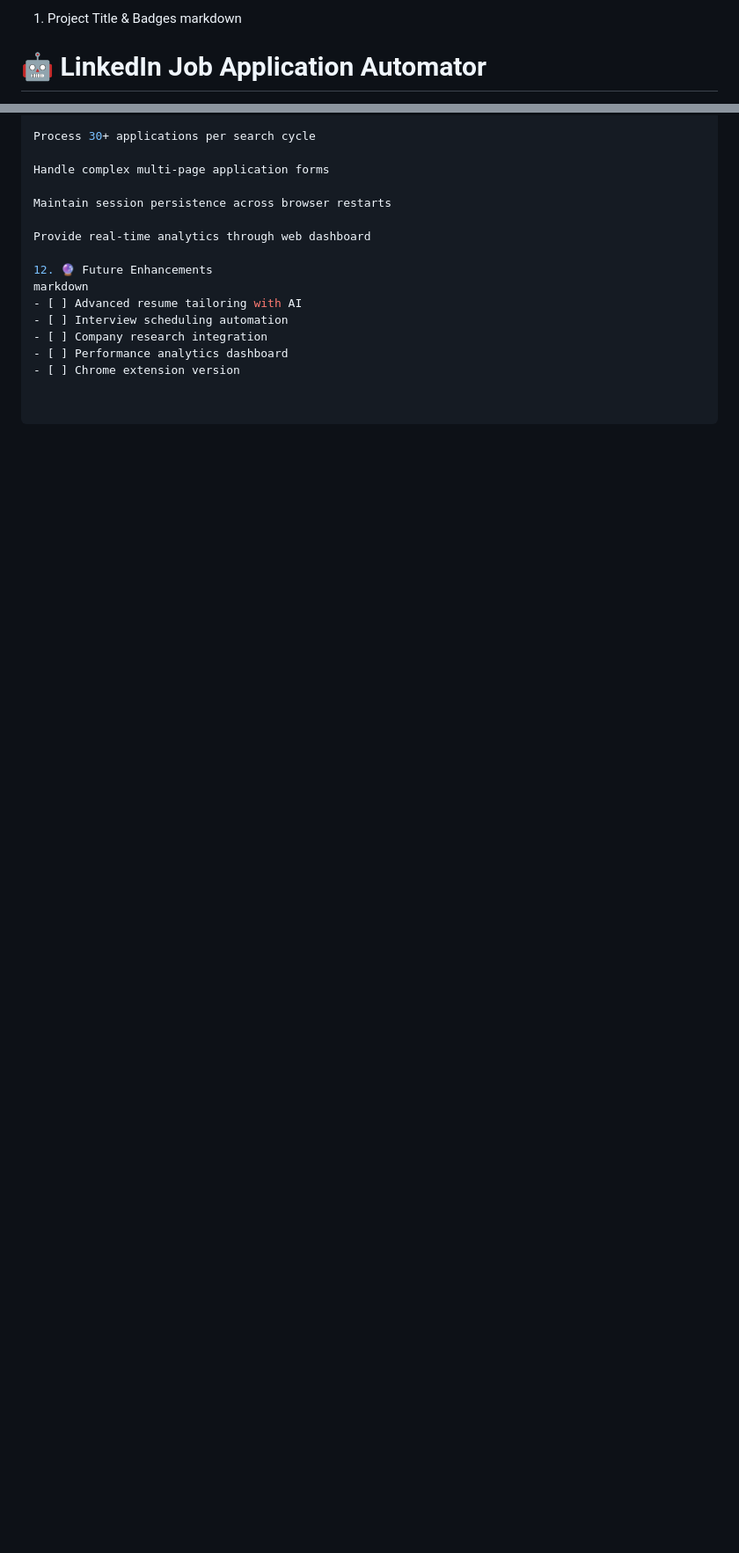
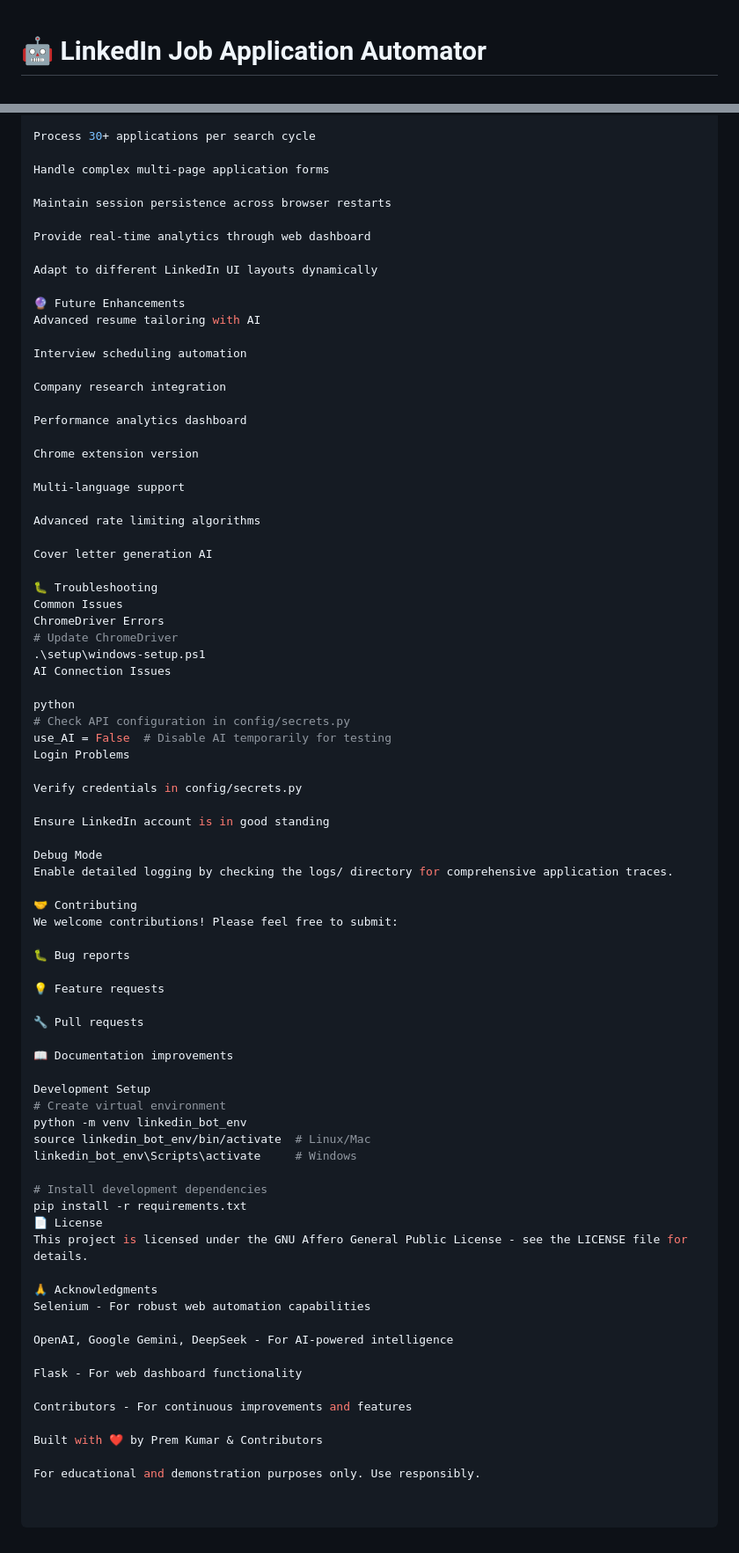
Before and after one commit to premkumaranubhav123/LinkedIn-Job-Application-Automator, a Markdown page: README.md, 2 parts joined by grey strips. Shown: that part at 88% size. Rendered like a GitHub page; blank space fills up the shorter version.

```diff
--- a/README.md
+++ b/README.md
@@ -1,5 +1,3 @@
-1. Project Title & Badges
-markdown
 # 🤖 LinkedIn Job Application Automator
 
 ![Python](https://img.shields.io/badge/Python-3.8%2B-blue)
@@ -191,10 +241,75 @@ Maintain session persistence across browser restarts
 
 Provide real-time analytics through web dashboard
 
-12. 🔮 Future Enhancements
-markdown
-- [ ] Advanced resume tailoring with AI
-- [ ] Interview scheduling automation
-- [ ] Company research integration
-- [ ] Performance analytics dashboard
-- [ ] Chrome extension version
+Adapt to different LinkedIn UI layouts dynamically
+
+🔮 Future Enhancements
+Advanced resume tailoring with AI
+
+Interview scheduling automation
+
+Company research integration
+
+Performance analytics dashboard
+
+Chrome extension version
+
+Multi-language support
+
+Advanced rate limiting algorithms
+
+Cover letter generation AI
+
+🐛 Troubleshooting
+Common Issues
+ChromeDriver Errors
+# Update ChromeDriver
+.\setup\windows-setup.ps1
+AI Connection Issues
+
+python
+# Check API configuration in config/secrets.py
+use_AI = False  # Disable AI temporarily for testing
+Login Problems
+
+Verify credentials in config/secrets.py
+
+Ensure LinkedIn account is in good standing
+
+Debug Mode
+Enable detailed logging by checking the logs/ directory for comprehensive application traces.
+
+🤝 Contributing
+We welcome contributions! Please feel free to submit:
+
+🐛 Bug reports
+
+💡 Feature requests
+
+🔧 Pull requests
+
+📖 Documentation improvements
+
+Development Setup
+# Create virtual environment
+python -m venv linkedin_bot_env
+source linkedin_bot_env/bin/activate  # Linux/Mac
+linkedin_bot_env\Scripts\activate     # Windows
+
+# Install development dependencies
+pip install -r requirements.txt
+📄 License
+This project is licensed under the GNU Affero General Public License - see the LICENSE file for details.
+
+🙏 Acknowledgments
+Selenium - For robust web automation capabilities
+
+OpenAI, Google Gemini, DeepSeek - For AI-powered intelligence
+
+Flask - For web dashboard functionality
+
+Contributors - For continuous improvements and features
+
+Built with ❤️ by Prem Kumar & Contributors
+
+For educational and demonstration purposes only. Use responsibly.
```
Also changed, not shown: other parts of README.md (+149 -97 lines).
